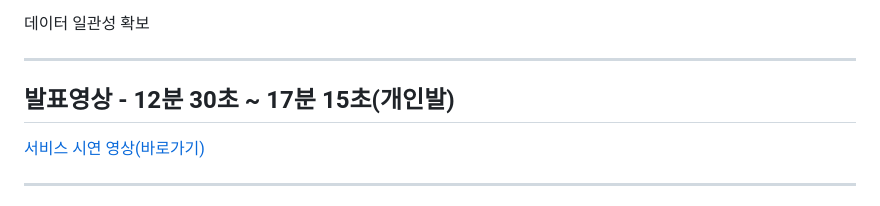
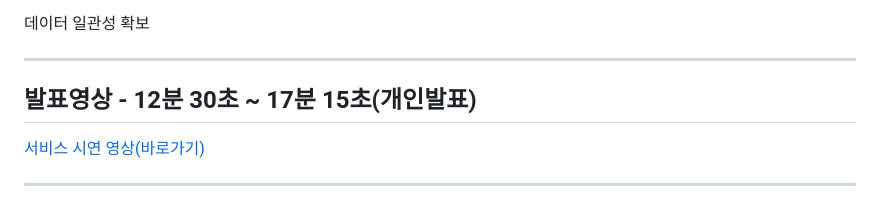
Before and after one commit to AhnHeeWon020622/CareBridge, a Markdown page: README.md, the part around the change. Drawn GitHub-style.

Commit message:
Fix typo in presentation section header

```diff
--- a/README.md
+++ b/README.md
@@ -203,7 +203,7 @@ API 장애 상황에서도 서비스 안정성 유지
 
 ---
 
-## 발표영상 - 12분 30초 ~ 17분 15초(개인발)
+## 발표영상 - 12분 30초 ~ 17분 15초(개인발표)
 
 [서비스 시연 영상(바로가기)](https://youtu.be/T2mVEn3PbGM?si=QJed2NFk4qqhC6LP)
 
```
